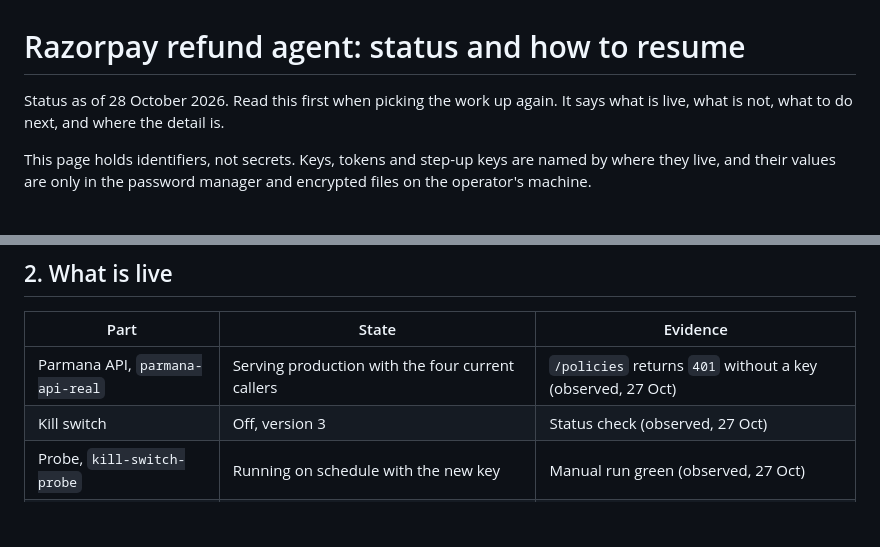
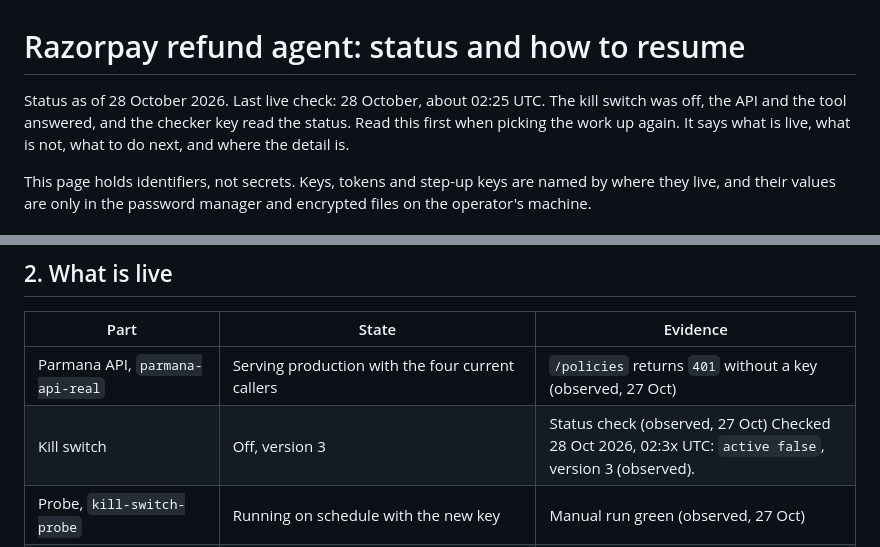
Before and after one commit to pavancharak/parmana-core, a Markdown page: docs/runbooks/RAZORPAY-STATUS.md, 2 parts joined by grey strips. GitHub-like rendering; blank space fills up the shorter version.

Commit message:
docs(runbooks): record the live kill switch check in the status page
Notes the 28 October check: the kill switch is off at version 3, and the API and the tool answer. No key or token values.

Signed-off-by: Pavan Dev Singh Charak <charak1987@gmail.com>

```diff
--- a/docs/runbooks/RAZORPAY-STATUS.md
+++ b/docs/runbooks/RAZORPAY-STATUS.md
@@ -1,6 +1,6 @@
 # Razorpay refund agent: status and how to resume
 
-Status as of 28 October 2026. Read this first when picking the work up again. It says what is live, what is not, what to do next, and where the detail is.
+Status as of 28 October 2026. Last live check: 28 October, about 02:25 UTC. The kill switch was off, the API and the tool answered, and the checker key read the status. Read this first when picking the work up again. It says what is live, what is not, what to do next, and where the detail is.
 
 This page holds identifiers, not secrets. Keys, tokens and step-up keys are named by where they live, and their values are only in the password manager and encrypted files on the operator's machine.
 
@@ -13,7 +13,7 @@ Parmana decides whether a Razorpay refund may go out. The refund agent asks Parm
 | Part                                                | State                                                                                 | Evidence                                                                                              |
 | --------------------------------------------------- | ------------------------------------------------------------------------------------- | ----------------------------------------------------------------------------------------------------- |
 | Parmana API, `parmana-api-real`                     | Serving production with the four current callers                                      | `/policies` returns `401` without a key (observed, 27 Oct)                                            |
-| Kill switch                                         | Off, version 3                                                                        | Status check (observed, 27 Oct)                                                                       |
+| Kill switch                                         | Off, version 3                                                                        | Status check (observed, 27 Oct) Checked 28 Oct 2026, 02:3x UTC: `active false`, version 3 (observed). |
 | Probe, `kill-switch-probe`                          | Running on schedule with the new key                                                  | Manual run green (observed, 27 Oct)                                                                   |
 | Grant for `razorpay-refund-agent`                   | `razorpay:refund`, up to 500 paise (₹5) per request, valid until 2026-11-03T18:43:24Z | Change `dbdd05f1-dac6-4477-86f3-4fa4ca528e82`, approved (observed, 27 Oct)                            |
 | Approver `manager-pavan`, key `manager-pavan-key-2` | Registered as an approval issuer                                                      | Change `f85a497a-139e-447a-94fb-e6ea01874f50`, `APPROVED` (observed, 27 Oct). Helper support: PR #168 |
```
